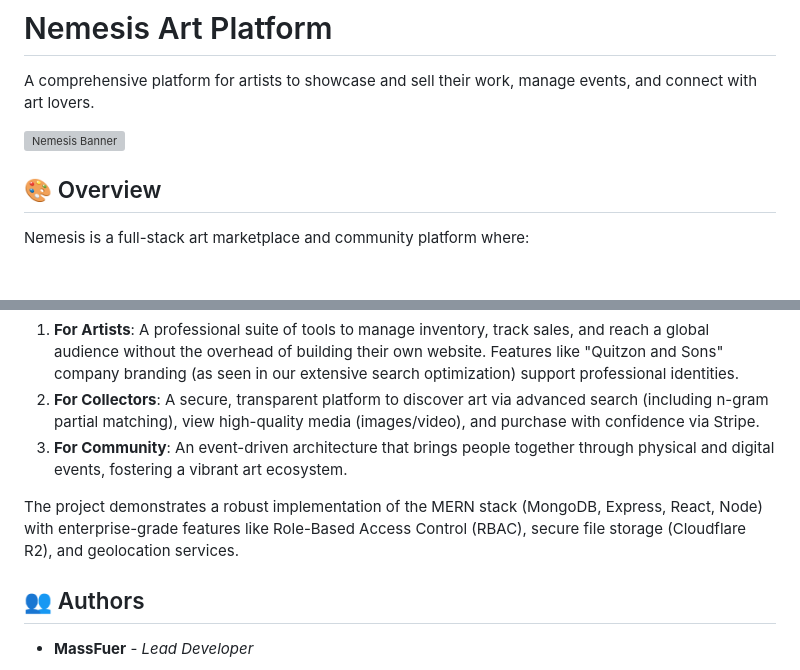
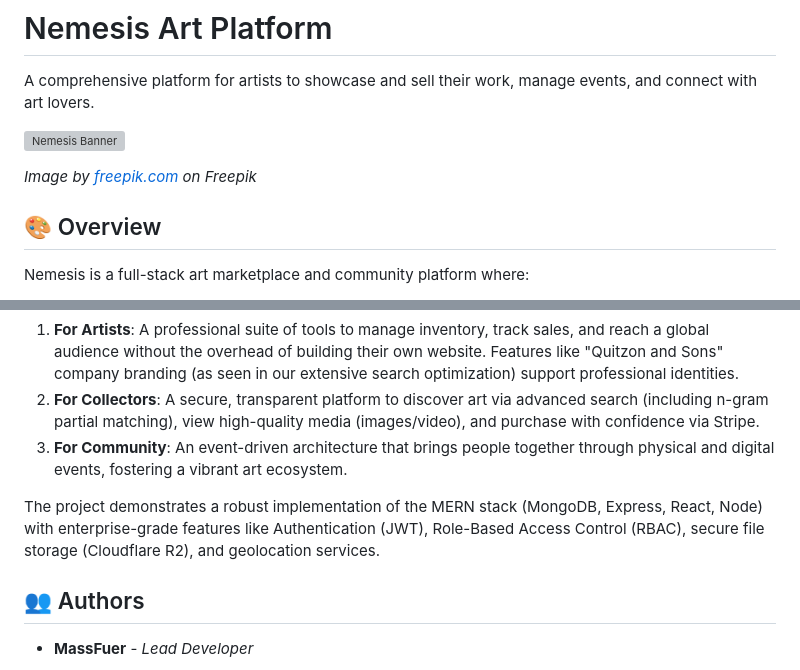
Before and after one commit to MassFuer/tistart, a Markdown page: README.md, 2 parts joined by grey strips. Drawn GitHub-style; blank space fills up the shorter version; grey boxes are pictures that could not be loaded.

```diff
--- a/README.md
+++ b/README.md
@@ -3,6 +3,8 @@
 A comprehensive platform for artists to showcase and sell their work, manage events, and connect with art lovers.
 
 ![Nemesis Banner](https://www.cercledart.com/wp-content/uploads/2025/06/7638588-scaled.jpg)
+
+_Image by [freepik.com](https://fr.freepik.com/photos-vecteurs-libre/picasso) on Freepik_
 
 ## 🎨 Overview
 
@@ -102,7 +104,7 @@ Nemesis is a full-stack art marketplace and community platform where:
 2.  **For Collectors**: A secure, transparent platform to discover art via advanced search (including n-gram partial matching), view high-quality media (images/video), and purchase with confidence via Stripe.
 3.  **For Community**: An event-driven architecture that brings people together through physical and digital events, fostering a vibrant art ecosystem.
 
-The project demonstrates a robust implementation of the MERN stack (MongoDB, Express, React, Node) with enterprise-grade features like Role-Based Access Control (RBAC), secure file storage (Cloudflare R2), and geolocation services.
+The project demonstrates a robust implementation of the MERN stack (MongoDB, Express, React, Node) with enterprise-grade features like Authentication (JWT), Role-Based Access Control (RBAC), secure file storage (Cloudflare R2), and geolocation services.
 
 ## 👥 Authors
 
```
Also changed, not shown: other parts of README.md (+9 -0 lines).
